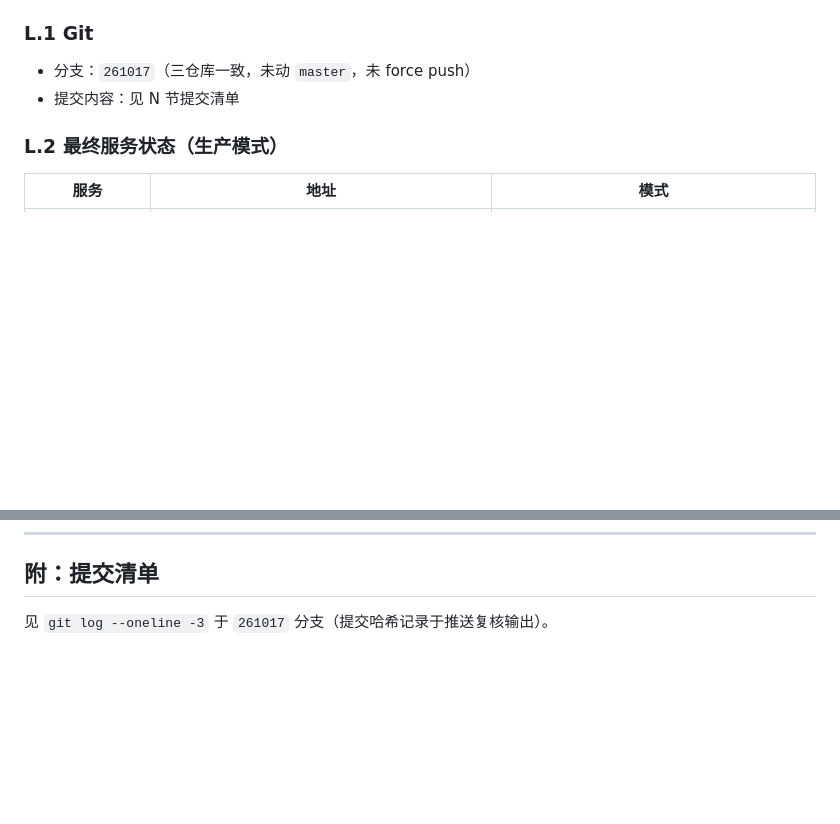
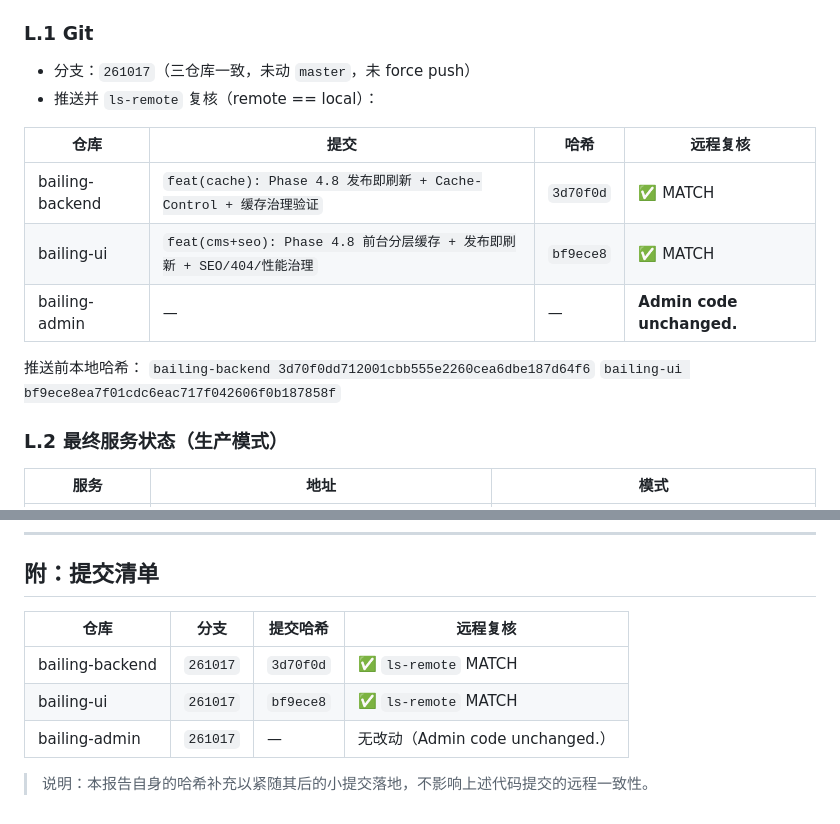
Before and after one commit to bailingsg/bailing-backend, a Markdown page: docs/PHASE-4.8-FINAL-REPORT.md, 2 parts joined by grey strips. Drawn GitHub-style; blank space fills up the shorter version.

Commit message:
docs: PHASE-4.8 报告补充 Git 提交哈希与远程复核结果

```diff
--- a/docs/PHASE-4.8-FINAL-REPORT.md
+++ b/docs/PHASE-4.8-FINAL-REPORT.md
@@ -355,7 +355,17 @@ migrate diff → "This is an empty migration."（无漂移）
 ### L.1 Git
 
 - 分支：`261017`（三仓库一致，未动 `master`，未 force push）
-- 提交内容：见 N 节提交清单
+- 推送并 `ls-remote` 复核（remote == local）：
+
+| 仓库 | 提交 | 哈希 | 远程复核 |
+| --- | --- | --- | --- |
+| bailing-backend | `feat(cache): Phase 4.8 发布即刷新 + Cache-Control + 缓存治理验证` | `3d70f0d` | ✅ MATCH |
+| bailing-ui | `feat(cms+seo): Phase 4.8 前台分层缓存 + 发布即刷新 + SEO/404/性能治理` | `bf9ece8` | ✅ MATCH |
+| bailing-admin | — | — | **Admin code unchanged.** |
+
+推送前本地哈希：
+`bailing-backend 3d70f0dd712001cbb555e2260cea6dbe187d64f6`
+`bailing-ui bf9ece8ea7f01cdc6eac717f042606f0b187858f`
 
 ### L.2 最终服务状态（生产模式）
 
@@ -386,4 +396,10 @@ migrate diff → "This is an empty migration."（无漂移）
 
 ## 附：提交清单
 
-见 `git log --oneline -3` 于 `261017` 分支（提交哈希记录于推送复核输出）。
+| 仓库 | 分支 | 提交哈希 | 远程复核 |
+| --- | --- | --- | --- |
+| bailing-backend | `261017` | `3d70f0d` | ✅ `ls-remote` MATCH |
+| bailing-ui | `261017` | `bf9ece8` | ✅ `ls-remote` MATCH |
+| bailing-admin | `261017` | — | 无改动（Admin code unchanged.） |
+
+> 说明：本报告自身的哈希补充以紧随其后的小提交落地，不影响上述代码提交的远程一致性。
```
